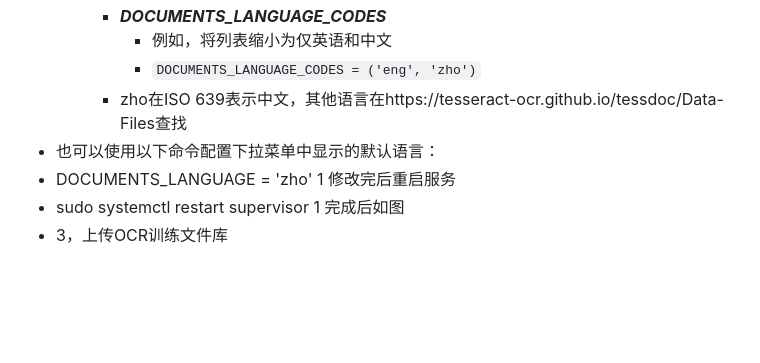
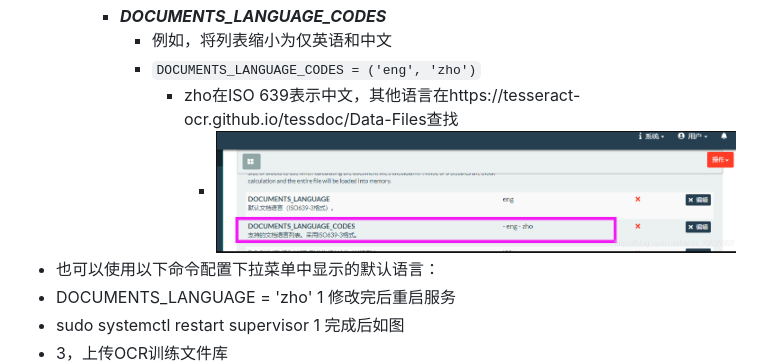
Before and after one commit to popweiok/blog, a Markdown page: pages/文档管理系统 Mayan EDMS支持中文OCR.md, the part around the change. Drawn GitHub-style; pictures changed too: assets/image_1692681747170_0.png (added); blank space fills up the shorter version.

Commit message:
Auto saved by Logseq

```diff
--- a/pages/文档管理系统 Mayan EDMS支持中文OCR.md
+++ b/pages/文档管理系统 Mayan EDMS支持中文OCR.md
@@ -14,7 +14,8 @@
 		- ***DOCUMENTS_LANGUAGE_CODES***
 			- 例如，将列表缩小为仅英语和中文
 			- `DOCUMENTS_LANGUAGE_CODES = ('eng', 'zho')`
-		- zho在ISO 639表示中文，其他语言在https://tesseract-ocr.github.io/tessdoc/Data-Files查找
+				- zho在ISO 639表示中文，其他语言在https://tesseract-ocr.github.io/tessdoc/Data-Files查找
+					- ![image.png](../assets/image_1692681747170_0.png)
 - 也可以使用以下命令配置下拉菜单中显示的默认语言：
 - DOCUMENTS_LANGUAGE = 'zho'
   1
```
